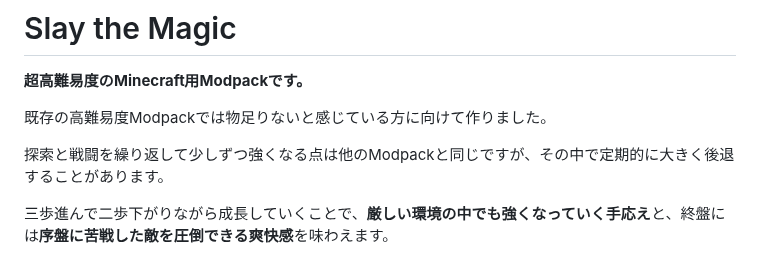
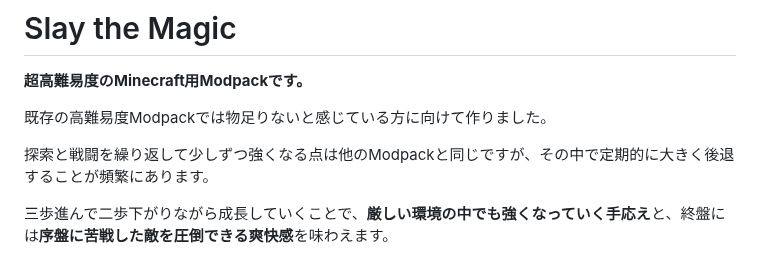
Before and after one commit to Akamatsu-First/Slay_the_Magic, a Markdown page: README.md, the part around the change. Rendered like a GitHub page.

```diff
--- a/README.md
+++ b/README.md
@@ -4,7 +4,7 @@
 
 既存の高難易度Modpackでは物足りないと感じている方に向けて作りました。
 
-探索と戦闘を繰り返して少しずつ強くなる点は他のModpackと同じですが、その中で定期的に大きく後退することがあります。
+探索と戦闘を繰り返して少しずつ強くなる点は他のModpackと同じですが、その中で定期的に大きく後退することが頻繁にあります。
 
 三歩進んで二歩下がりながら成長していくことで、**厳しい環境の中でも強くなっていく手応え**と、終盤には**序盤に苦戦した敵を圧倒できる爽快感**を味わえます。
 
```
